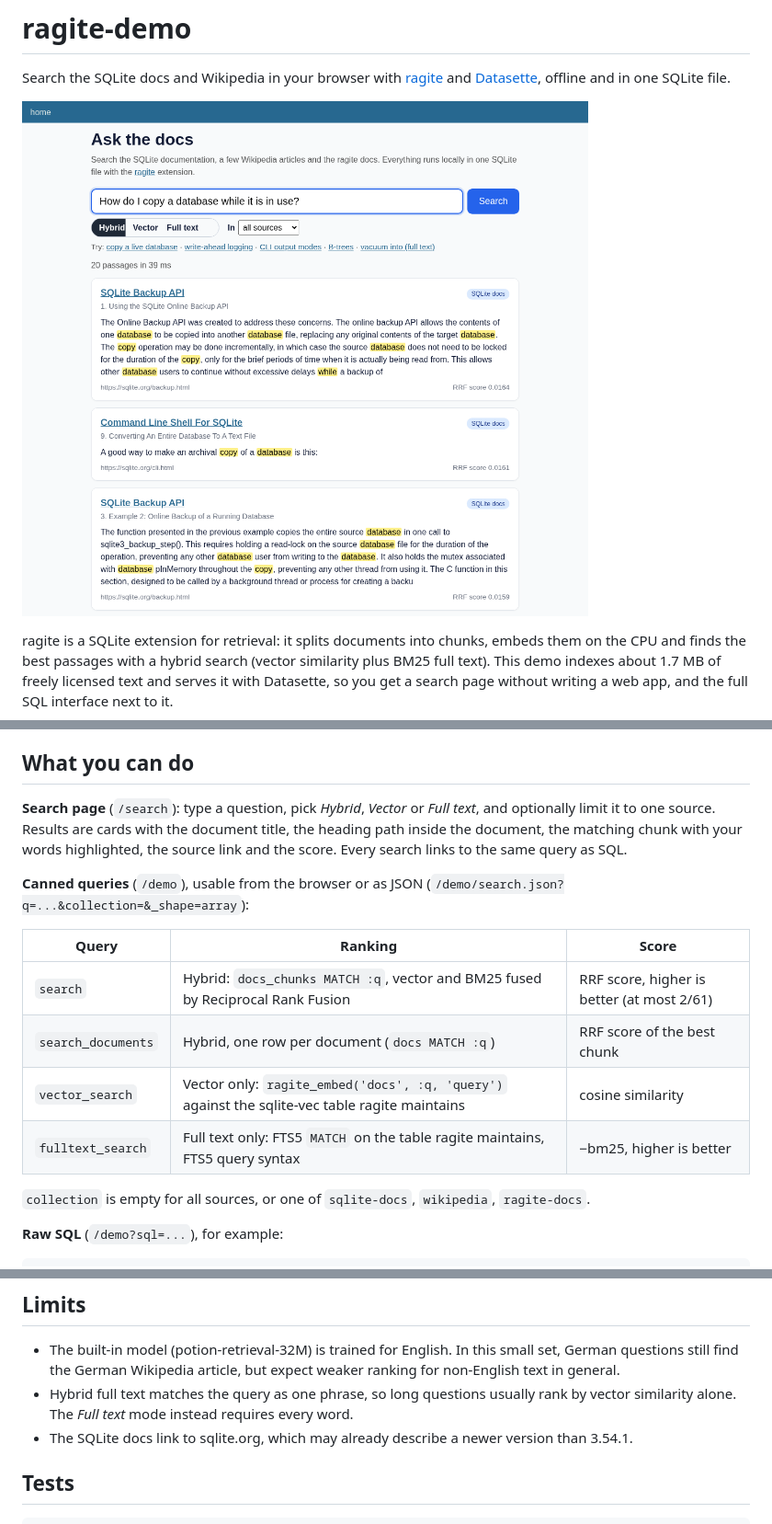
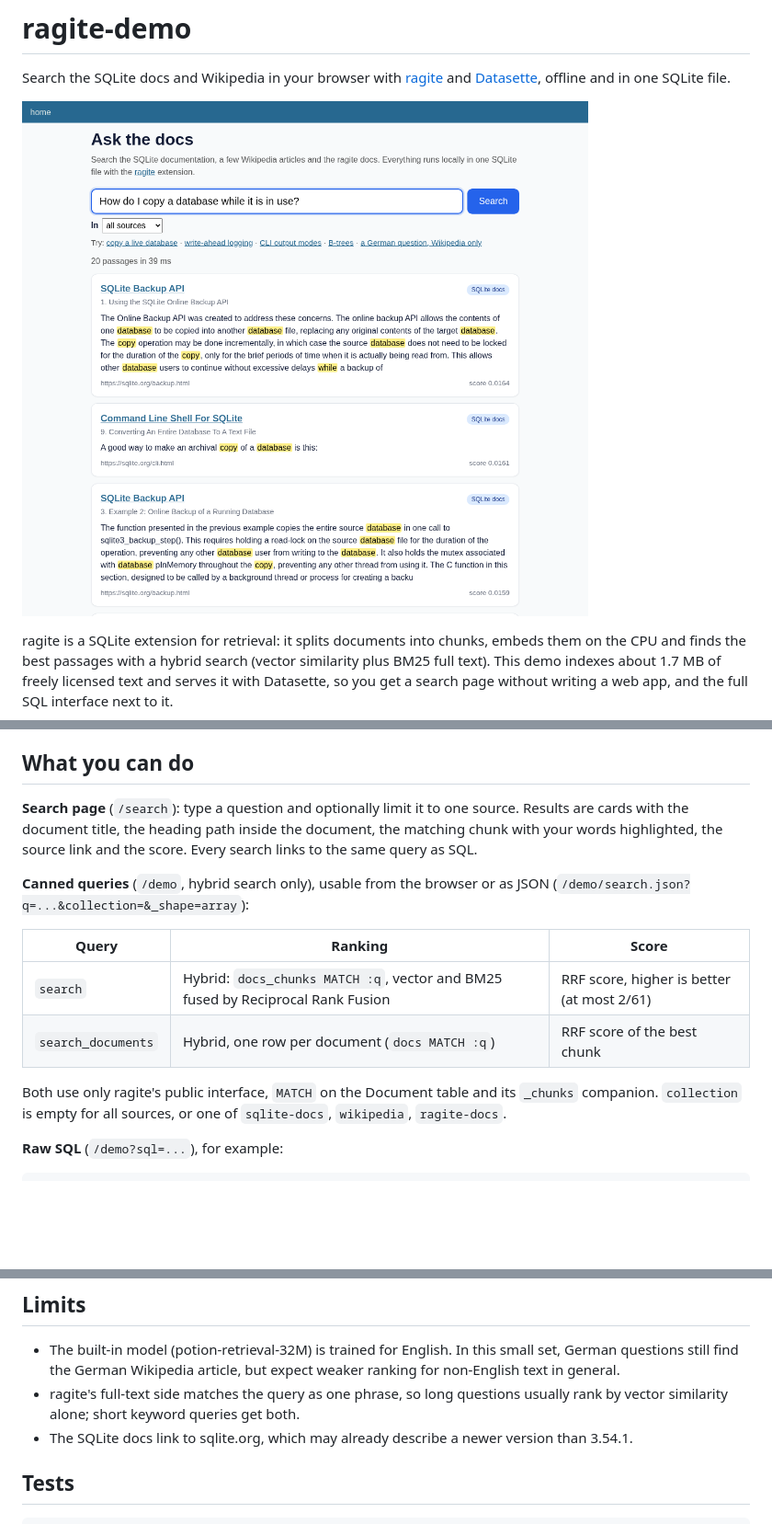
Before and after one commit to pihme/ragite-demo, a Markdown page: README.md, 3 parts joined by grey strips. Shown: that part at 92% size. GitHub-like rendering; pictures changed too: docs/search.png; blank space fills up the shorter version.

Commit message:
refactor: use only ragite's public hybrid MATCH, drop vector-only and full-text modes

```diff
--- a/README.md
+++ b/README.md
@@ -39,18 +39,16 @@ Pass the library path **without** `.so`: SQLite adds the suffix itself (see the
 
 ## What you can do
 
-**Search page** (`/search`): type a question, pick *Hybrid*, *Vector* or *Full text*, and optionally limit it to one source. Results are cards with the document title, the heading path inside the document, the matching chunk with your words highlighted, the source link and the score. Every search links to the same query as SQL.
+**Search page** (`/search`): type a question and optionally limit it to one source. Results are cards with the document title, the heading path inside the document, the matching chunk with your words highlighted, the source link and the score. Every search links to the same query as SQL.
 
-**Canned queries** (`/demo`), usable from the browser or as JSON (`/demo/search.json?q=...&collection=&_shape=array`):
+**Canned queries** (`/demo`, hybrid search only), usable from the browser or as JSON (`/demo/search.json?q=...&collection=&_shape=array`):
 
 | Query | Ranking | Score |
 | --- | --- | --- |
 | `search` | Hybrid: `docs_chunks MATCH :q`, vector and BM25 fused by Reciprocal Rank Fusion | RRF score, higher is better (at most 2/61) |
 | `search_documents` | Hybrid, one row per document (`docs MATCH :q`) | RRF score of the best chunk |
-| `vector_search` | Vector only: `ragite_embed('docs', :q, 'query')` against the sqlite-vec table ragite maintains | cosine similarity |
-| `fulltext_search` | Full text only: FTS5 `MATCH` on the table ragite maintains, FTS5 query syntax | −bm25, higher is better |
 
-`collection` is empty for all sources, or one of `sqlite-docs`, `wikipedia`, `ragite-docs`.
+Both use only ragite's public interface, `MATCH` on the Document table and its `_chunks` companion. `collection` is empty for all sources, or one of `sqlite-docs`, `wikipedia`, `ragite-docs`.
 
 **Raw SQL** (`/demo?sql=...`), for example:
 
@@ -78,7 +76,7 @@ That is 8,778 chunks and a 24 MB `demo.db` (2 KB of vector per chunk). Exact sou
 ## Limits
 
 - The built-in model (potion-retrieval-32M) is trained for English. In this small set, German questions still find the German Wikipedia article, but expect weaker ranking for non-English text in general.
-- Hybrid full text matches the query as one phrase, so long questions usually rank by vector similarity alone. The *Full text* mode instead requires every word.
+- ragite's full-text side matches the query as one phrase, so long questions usually rank by vector similarity alone; short keyword queries get both.
 - The SQLite docs link to sqlite.org, which may already describe a newer version than 3.54.1.
 
 ## Tests
```
Also changed, not shown: AGENTS.md (+1 -1 lines), SPEC.md (+1 -1 lines), 7 other files.
